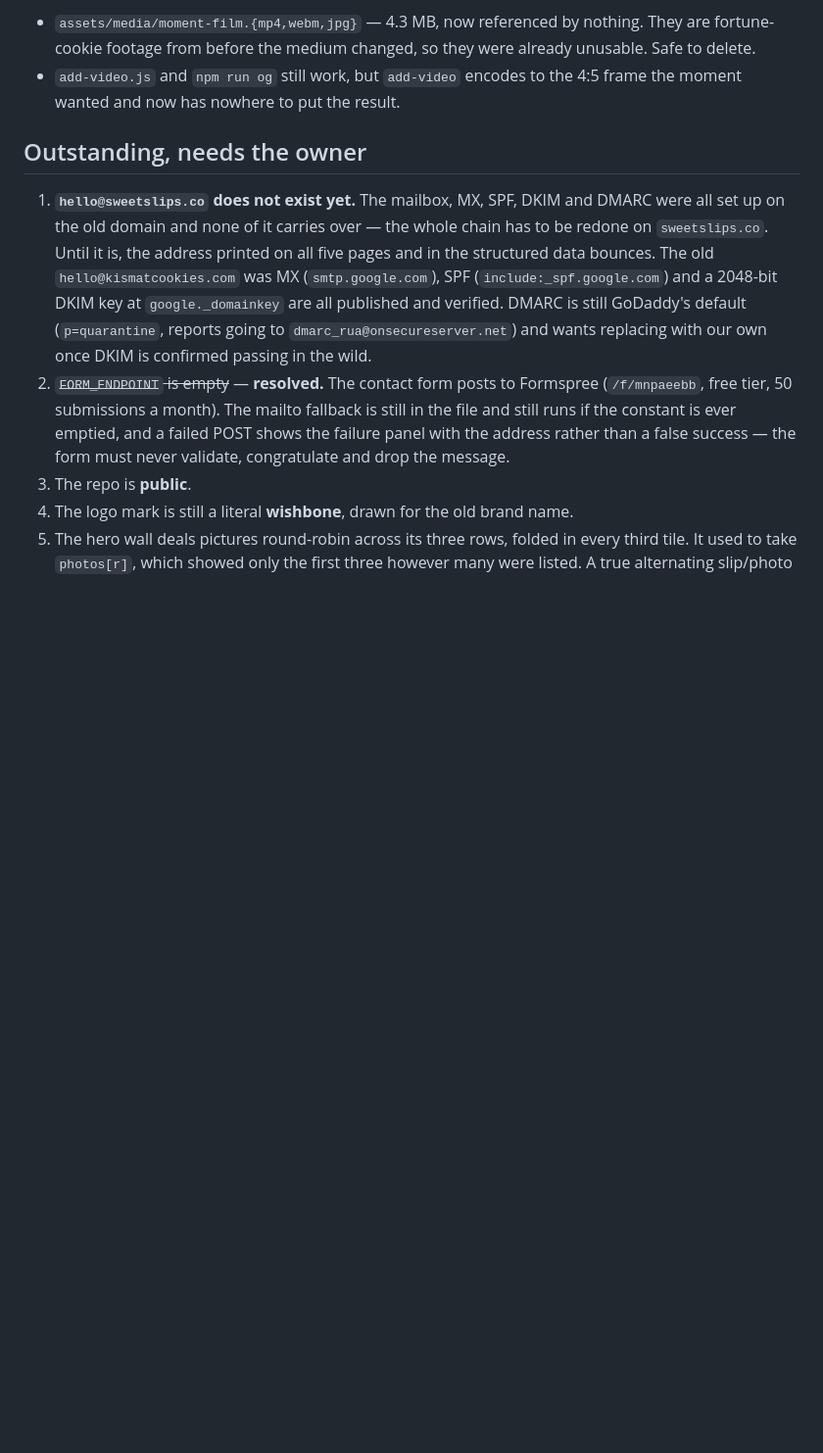
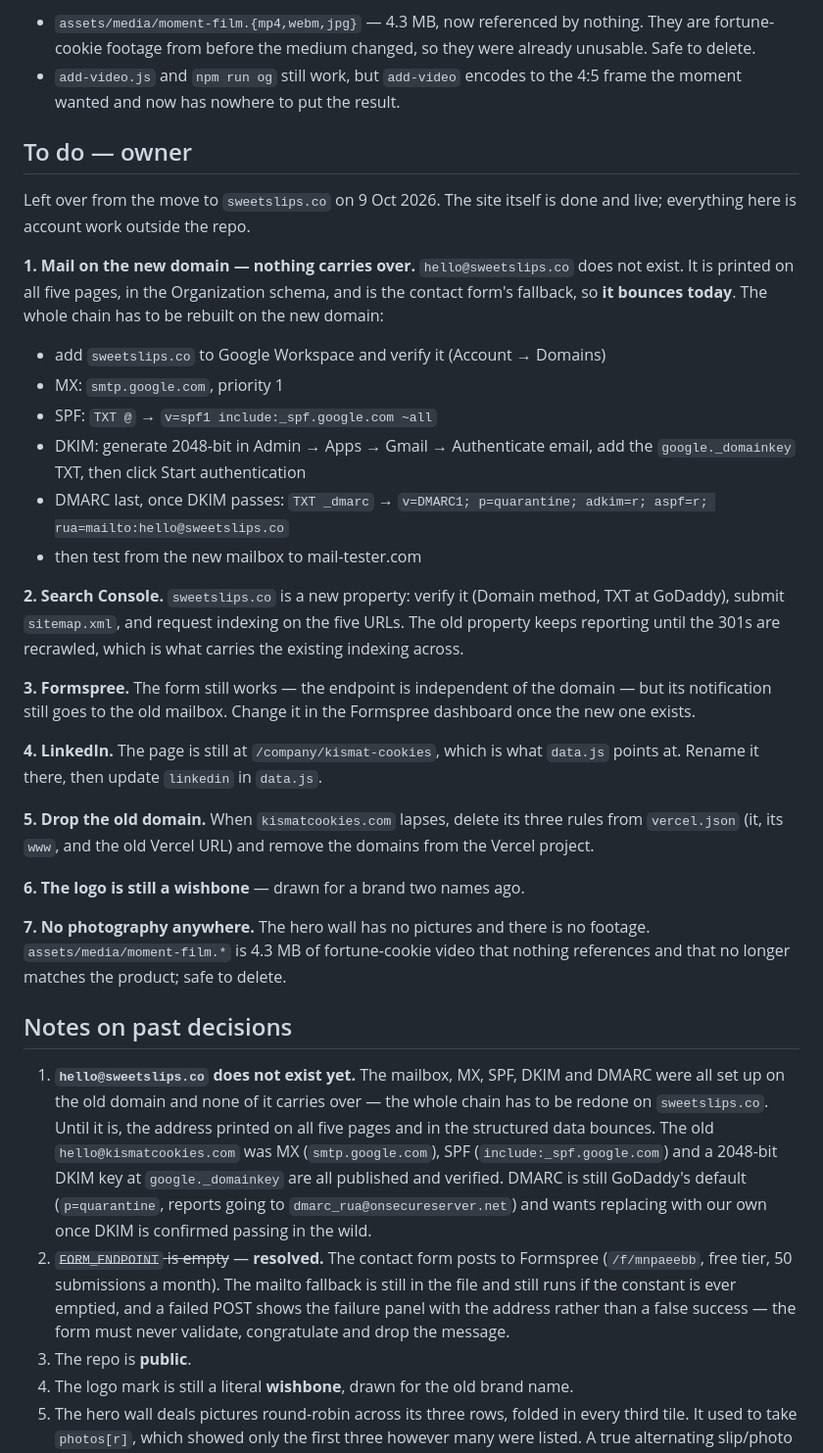
Before and after one commit to donron00712/wishbone, a Markdown page: CLAUDE.md, the part around the change. Shown at 98% size. Drawn GitHub-style; blank space fills up the shorter version.

Commit message:
Write the post-move to-do list into CLAUDE.md
Seven items, all account work outside the repo, kept in the file that
is read at the start of every session rather than left in a chat.

The first is the one that costs something today: hello@sweetslips.co
does not exist, and it is already printed on all five pages, in the
Organization schema, and used as the contact form's fallback. Every one
of those bounces until Workspace, MX, SPF, DKIM and DMARC are rebuilt
on the new domain — none of the old domain's setup carries over.

Also recorded: the three vercel.json rules that exist only while
kismatcookies.com is still held, so they get deleted rather than
forgotten when it lapses.

Co-Authored-By: Claude Opus 5 <noreply@anthropic.com>

```diff
--- a/CLAUDE.md
+++ b/CLAUDE.md
@@ -135,7 +135,50 @@ Two leftovers worth knowing about:
 - `add-video.js` and `npm run og` still work, but `add-video` encodes to the
   4:5 frame the moment wanted and now has nowhere to put the result.
 
-## Outstanding, needs the owner
+## To do — owner
+
+Left over from the move to `sweetslips.co` on 9 Oct 2026. The site itself is
+done and live; everything here is account work outside the repo.
+
+**1. Mail on the new domain — nothing carries over.**
+`hello@sweetslips.co` does not exist. It is printed on all five pages, in the
+Organization schema, and is the contact form's fallback, so **it bounces
+today**. The whole chain has to be rebuilt on the new domain:
+
+- add `sweetslips.co` to Google Workspace and verify it (Account → Domains)
+- MX: `smtp.google.com`, priority 1
+- SPF: `TXT @` → `v=spf1 include:_spf.google.com ~all`
+- DKIM: generate 2048-bit in Admin → Apps → Gmail → Authenticate email, add
+  the `google._domainkey` TXT, then click Start authentication
+- DMARC last, once DKIM passes: `TXT _dmarc` →
+  `v=DMARC1; p=quarantine; adkim=r; aspf=r; rua=mailto:hello@sweetslips.co`
+- then test from the new mailbox to mail-tester.com
+
+**2. Search Console.** `sweetslips.co` is a new property: verify it (Domain
+method, TXT at GoDaddy), submit `sitemap.xml`, and request indexing on the five
+URLs. The old property keeps reporting until the 301s are recrawled, which is
+what carries the existing indexing across.
+
+**3. Formspree.** The form still works — the endpoint is independent of the
+domain — but its notification still goes to the old mailbox. Change it in the
+Formspree dashboard once the new one exists.
+
+**4. LinkedIn.** The page is still at `/company/kismat-cookies`, which is what
+`data.js` points at. Rename it there, then update `linkedin` in `data.js`.
+
+**5. Drop the old domain.** When `kismatcookies.com` lapses, delete its three
+rules from `vercel.json` (it, its `www`, and the old Vercel URL) and remove the
+domains from the Vercel project.
+
+**6. The logo is still a wishbone** — drawn for a brand two names ago.
+
+**7. No photography anywhere.** The hero wall has no pictures and there is no
+footage. `assets/media/moment-film.*` is 4.3 MB of fortune-cookie video that
+nothing references and that no longer matches the product; safe to delete.
+
+## Notes on past decisions
+
+
 
 1. **`hello@sweetslips.co` does not exist yet.** The mailbox, MX, SPF, DKIM and
    DMARC were all set up on the old domain and none of it carries over — the
```
